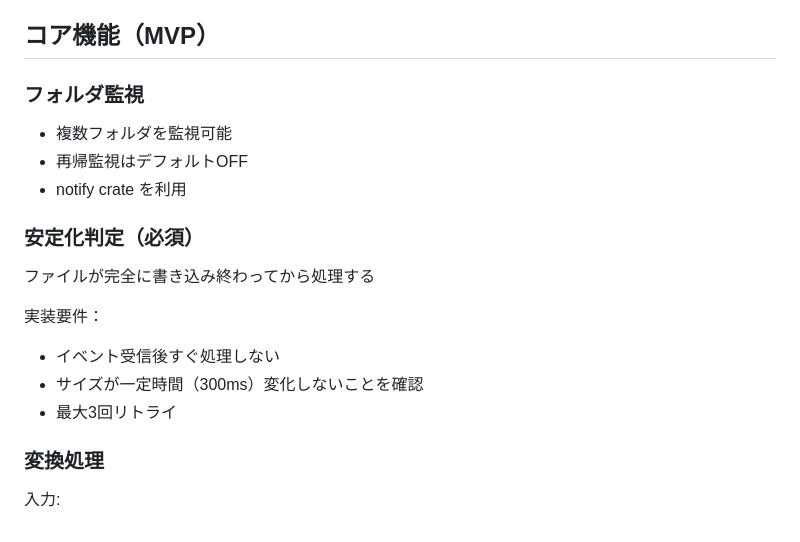
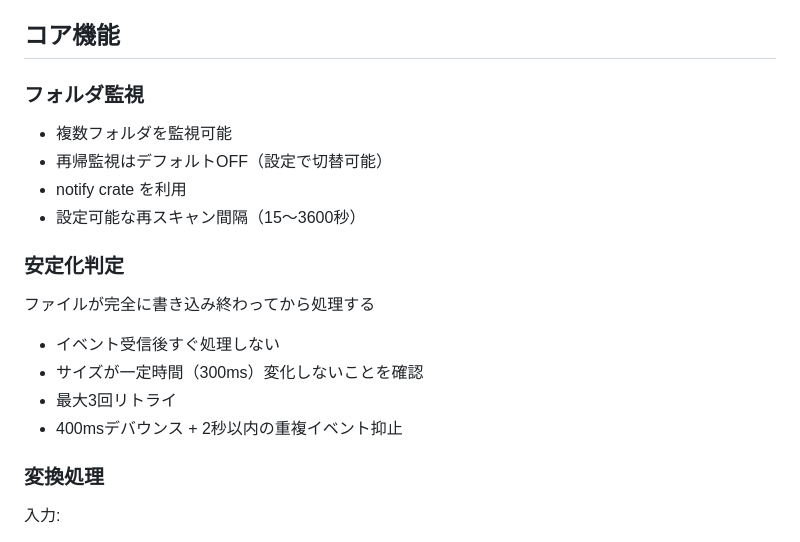
Before and after one commit to melank/heic_ready, a Markdown page: AGENTS.md, the part around one of its changes. Drawn GitHub-style.

```diff
--- a/AGENTS.md
+++ b/AGENTS.md
@@ -39,23 +39,23 @@ heic-ready は、macOS 上で指定フォルダに入った HEIC/HEIF 画像を
 * 常駐アプリとして CPU 使用率を最小化
 * フォアグラウンドウィンドウは基本持たない
 
-## コア機能（MVP）
+## コア機能
 
 ### フォルダ監視
 
 * 複数フォルダを監視可能
-* 再帰監視はデフォルトOFF
+* 再帰監視はデフォルトOFF（設定で切替可能）
 * notify crate を利用
+* 設定可能な再スキャン間隔（15〜3600秒）
 
-### 安定化判定（必須）
+### 安定化判定
 
 ファイルが完全に書き込み終わってから処理する
-
-実装要件：
 
 * イベント受信後すぐ処理しない
 * サイズが一定時間（300ms）変化しないことを確認
 * 最大3回リトライ
+* 400msデバウンス + 2秒以内の重複イベント抑止
 
 ### 変換処理
 
```
Also changed, not shown: other parts of AGENTS.md (+22 -14 lines), README.md (+4 -1 lines).
